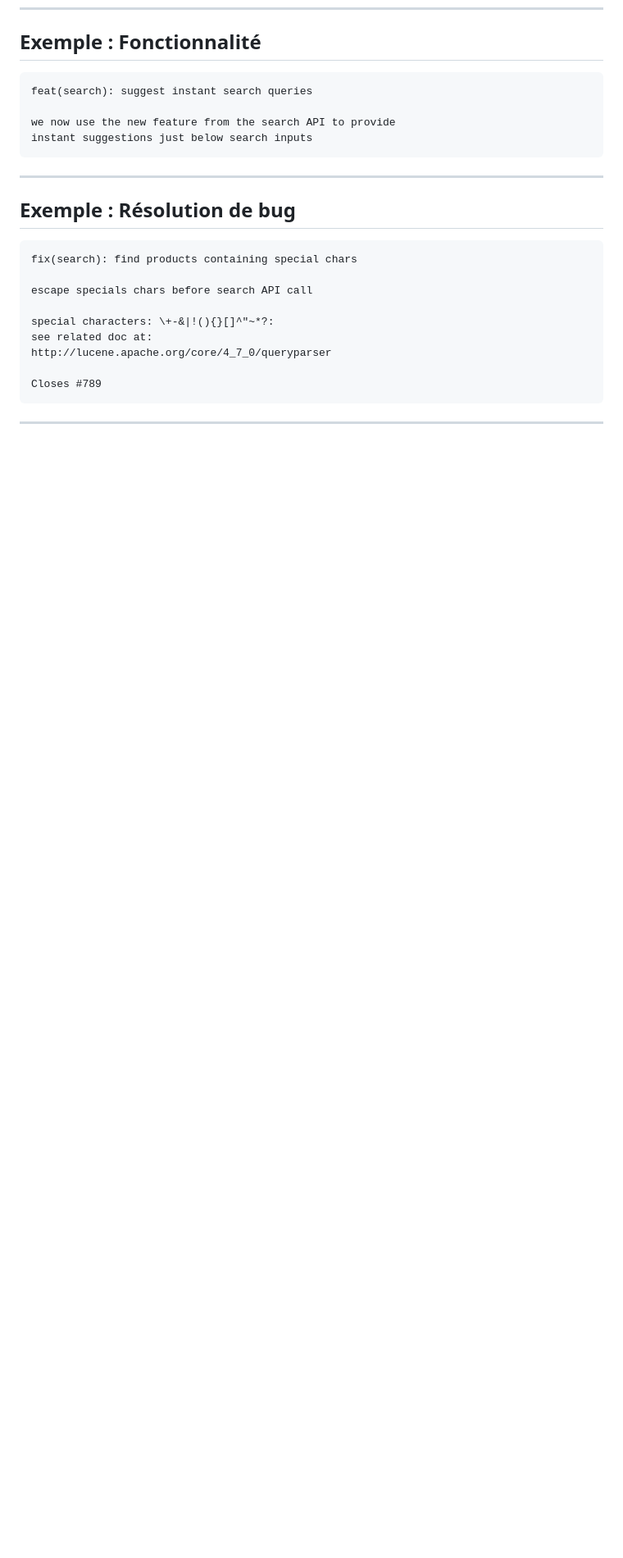
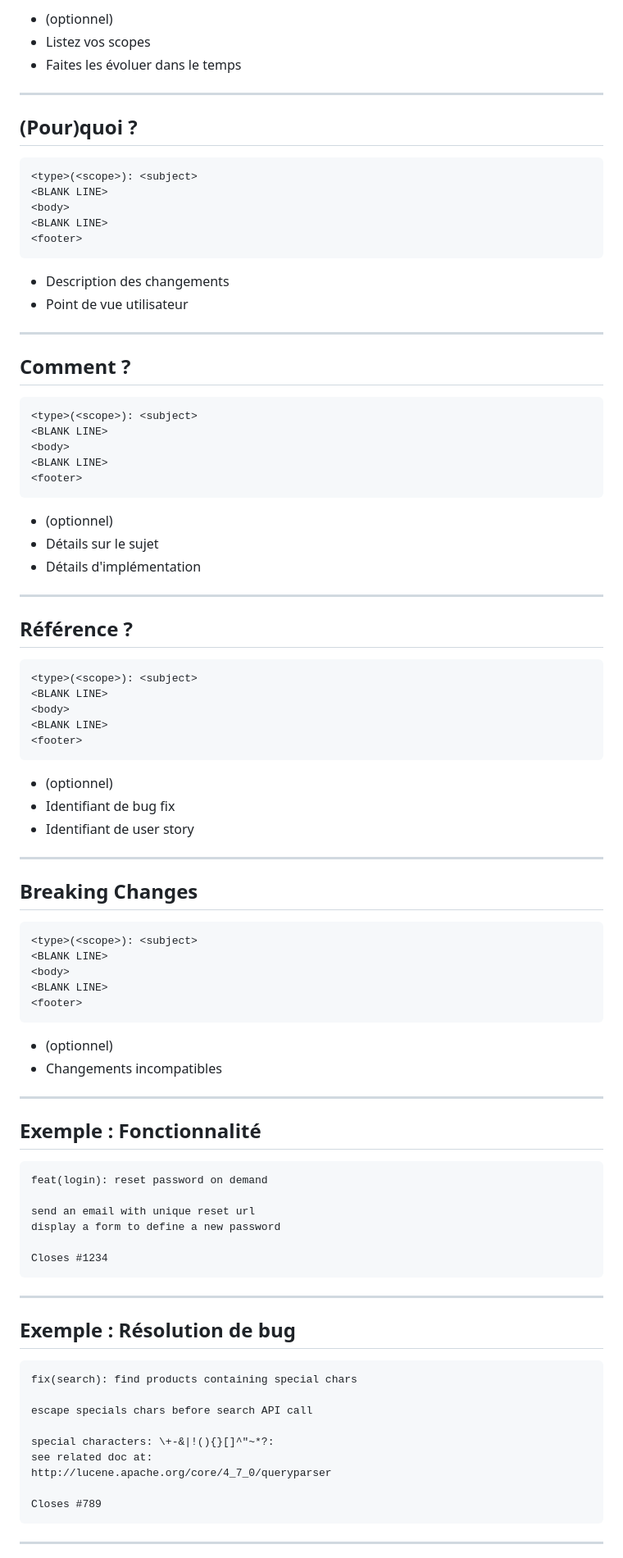
Before and after one commit to clakech/git-simpler-better-faster-stronger, a Markdown page: index.md, the part around the change printed below. Shown: that part at 82% size. GitHub-like rendering; blank space fills up the shorter version.

````diff
--- a/index.md
+++ b/index.md
@@ -185,10 +168,88 @@ Git, un outil de précision multi-fonction!
+* (optionnel)
+* Listez vos scopes
+* Faites les évoluer dans le temps
+
+---
+
+<!-- .slide: class="oneColList" -->
+
+## (Pour)quoi ?
+
+```diff
+<type>(<scope>): <subject>
+<BLANK LINE>
+<body>
+<BLANK LINE>
+<footer>
+```
+
+* Description des changements
+* Point de vue utilisateur
+
+---
+
+<!-- .slide: class="oneColList" -->
+
+## Comment ?
+
+```diff
+<type>(<scope>): <subject>
+<BLANK LINE>
+<body>
+<BLANK LINE>
+<footer>
+```
+
+* (optionnel)
+* Détails sur le sujet
+* Détails d'implémentation
+
+---
+
+<!-- .slide: class="oneColList" -->
+
+## Référence ?
+
+```diff
+<type>(<scope>): <subject>
+<BLANK LINE>
+<body>
+<BLANK LINE>
+<footer>
+```
+
+* (optionnel)
+* Identifiant de bug fix
+* Identifiant de user story
+
+---
+
+<!-- .slide: class="oneColList" -->
+
+## Breaking Changes
+
+```diff
+<type>(<scope>): <subject>
+<BLANK LINE>
+<body>
+<BLANK LINE>
+<footer>
+```
+
+* (optionnel)
+* Changements incompatibles
+
+---
+
 ## Exemple : Fonctionnalité
 
 ```diff
-feat(search): suggest instant search queries
+feat(login): reset password on demand
 
-we now use the new feature from the search API to provide
-instant suggestions just below search inputs
+send an email with unique reset url
+display a form to define a new password
+
+Closes #1234
 ```
 
 ---
````
Also changed, not shown: other parts of index.md (+79 -215 lines), img/katana.jpg (deleted), img/pull-request-with-detailed-commits.png, 1 other file.
